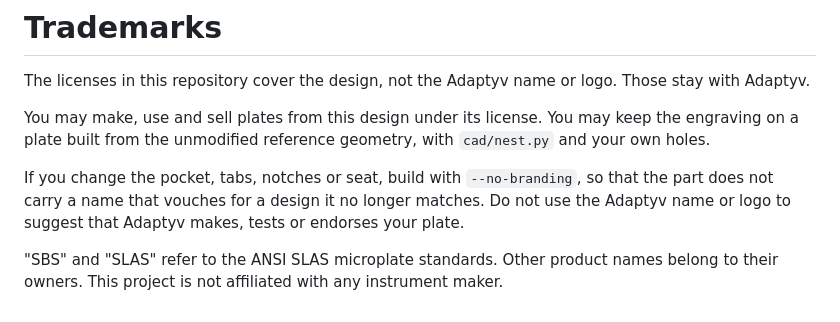
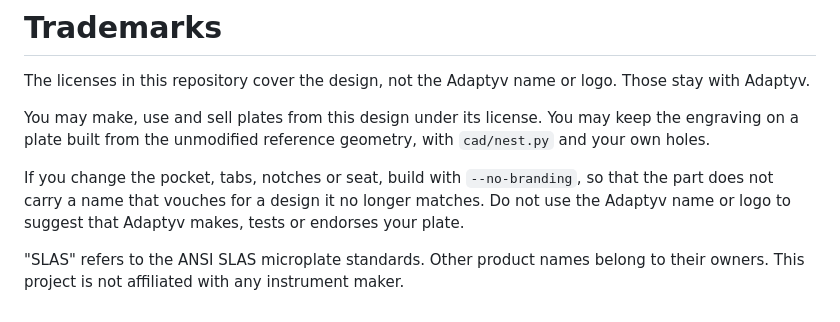
Before and after one commit to adaptyvbio/open-nest, a Markdown page: TRADEMARKS.md, the part around the change. GitHub-like rendering.

```diff
--- a/TRADEMARKS.md
+++ b/TRADEMARKS.md
@@ -10,5 +10,4 @@ If you change the pocket, tabs, notches or seat, build with `--no-branding`, so
 not carry a name that vouches for a design it no longer matches. Do not use the Adaptyv name or
 logo to suggest that Adaptyv makes, tests or endorses your plate.
 
-"SBS" and "SLAS" refer to the ANSI SLAS microplate standards. Other product names belong to their
-owners. This project is not affiliated with any instrument maker.
+"SLAS" refers to the ANSI SLAS microplate standards. Other product names belong to their owners. This project is not affiliated with any instrument maker.
```
Also changed, not shown: AGENTS.md (+1 -1 lines), README.md (+2 -2 lines), docs/img/banner.png, docs/img/social-preview.png, 5 other files.
